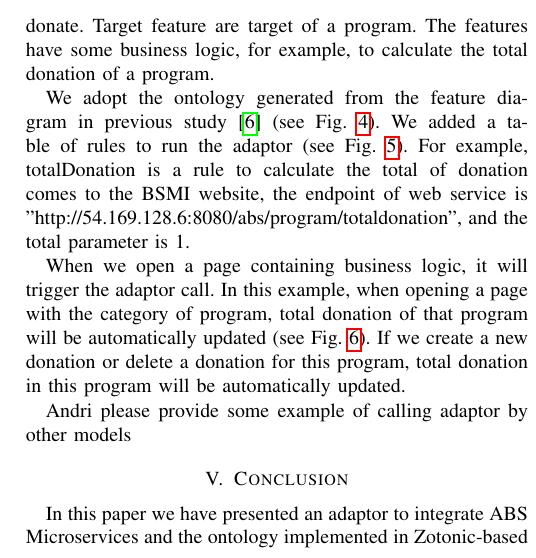
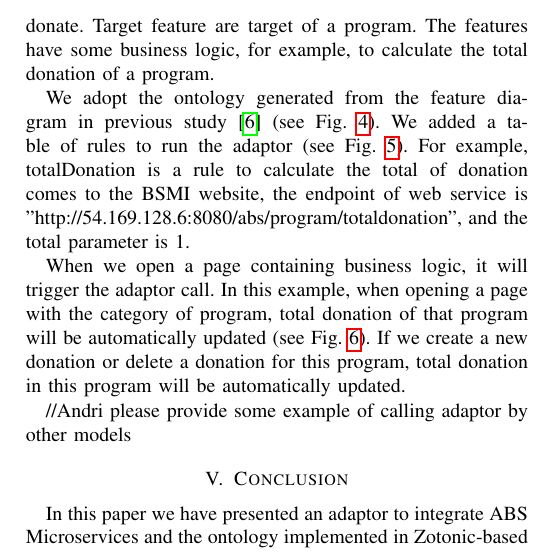
Before and after one commit to andrikurniawan/paper-icacsis, a LaTeX paper (bare_conf/bare_conf.tex): part of one column of page 4 of 5, cut so that both start at the same text. Compiled offline with pdfLaTeX.

Commit message:
Revision 1

```diff
--- a/bare_conf/bare_conf.tex
+++ b/bare_conf/bare_conf.tex
@@ -606,7 +606,7 @@ When we open a page containing business logic, it will trigger the adaptor call.
 	\label{view_program}
 \end{figure}
 
-\\Andri please provide some example of calling adaptor by other models
+//Andri please provide some example of calling adaptor by other models
 
 \section{Conclusion} \label{conclusion}
 In this paper we have presented an adaptor to integrate ABS Microservices and the ontology implemented in Zotonic-based information system. We explained the implementation process and show a case study in charity organization by adopting ontology from the previous study. The adaptor reads the \textit{rules} related with the ontology as a mapping table to call the web service. The adaptor can be called by the \textit{template engine} and other \textit{models}.
```
Also changed, not shown: bare_conf/bare_conf.pdf, 3 other files.
